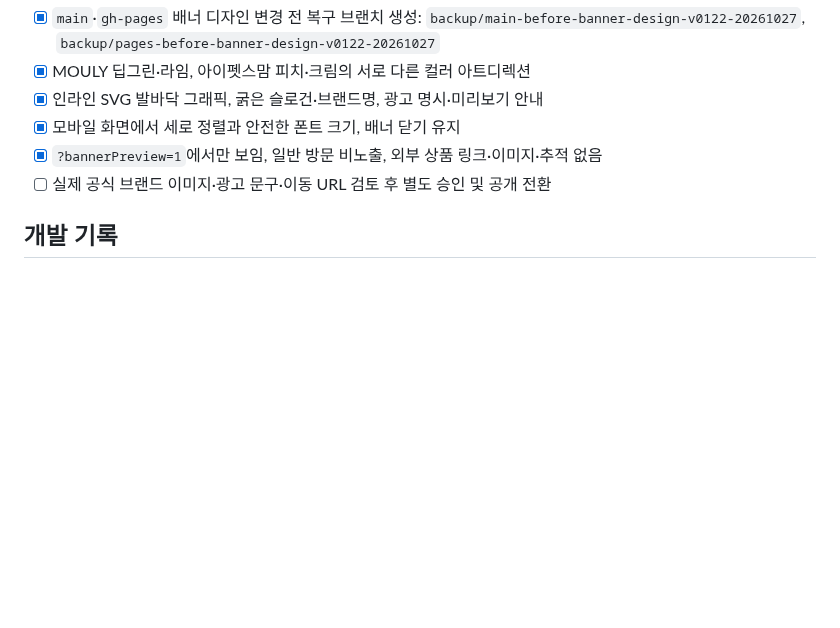
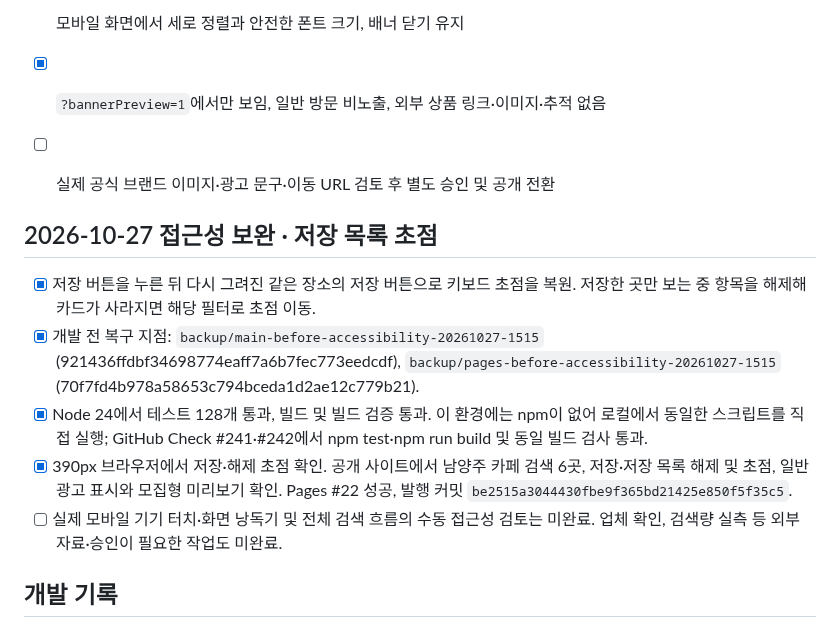
Before and after one commit to bins-hub/gatigagae, a Markdown page: docs/DEVELOPMENT_ROADMAP.md, the part around the change. Drawn GitHub-style; blank space fills up the shorter version.

Commit message:
Record saved-place accessibility fix and deployment

```diff
--- a/docs/DEVELOPMENT_ROADMAP.md
+++ b/docs/DEVELOPMENT_ROADMAP.md
@@ -164,6 +164,15 @@
 - [x] `?bannerPreview=1`에서만 보임, 일반 방문 비노출, 외부 상품 링크·이미지·추적 없음
 - [ ] 실제 공식 브랜드 이미지·광고 문구·이동 URL 검토 후 별도 승인 및 공개 전환
 
+
+## 2026-10-27 접근성 보완 · 저장 목록 초점
+
+- [x] 저장 버튼을 누른 뒤 다시 그려진 같은 장소의 저장 버튼으로 키보드 초점을 복원. 저장한 곳만 보는 중 항목을 해제해 카드가 사라지면 해당 필터로 초점 이동.
+- [x] 개발 전 복구 지점: `backup/main-before-accessibility-20261027-1515` (921436ffdbf34698774eaff7a6b7fec773eedcdf), `backup/pages-before-accessibility-20261027-1515` (70f7fd4b978a58653c794bceda1d2ae12c779b21).
+- [x] Node 24에서 테스트 128개 통과, 빌드 및 빌드 검증 통과. 이 환경에는 npm이 없어 로컬에서 동일한 스크립트를 직접 실행; GitHub Check #241·#242에서 npm test·npm run build 및 동일 빌드 검사 통과.
+- [x] 390px 브라우저에서 저장·해제 초점 확인. 공개 사이트에서 남양주 카페 검색 6곳, 저장·저장 목록 해제 및 초점, 일반 광고 표시와 모집형 미리보기 확인. Pages #22 성공, 발행 커밋 `be2515a3044430fbe9f365bd21425e850f5f35c5`.
+- [ ] 실제 모바일 기기 터치·화면 낭독기 및 전체 검색 흐름의 수동 접근성 검토는 미완료. 업체 확인, 검색량 실측 등 외부 자료·승인이 필요한 작업도 미완료.
+
 ## 개발 기록
 - 2026-10-27: v0.12.2 MOULY·아이펫스맘 광고 테스트 배너를 브랜드별 컬러 그래픽으로 개선. 일반 방문 비노출 상태 유지. 배포 검사 대기.
 - 2026-10-27: v0.12.1 두 브랜드 노출을 검색 카드 아래에만 테스트하는 프리뷰. 정식 공개·클릭 추적·외부몰 연결은 하지 않음. GitHub Check #217 및 Pages 배포 #17 성공. 릴리스 `e68e0101716aab1f58733afdf2dd037c49fc9e61`. `?bannerPreview=1`에서만 표시되는 분기·4번째 검색 카드 뒤 배치·닫기 기능을 자동 테스트로 검증. 공개 주소는 v0.12.1, 일반 진입에는 배너가 표시되지 않도록 구현됨. 기존 기능 유지.
```
